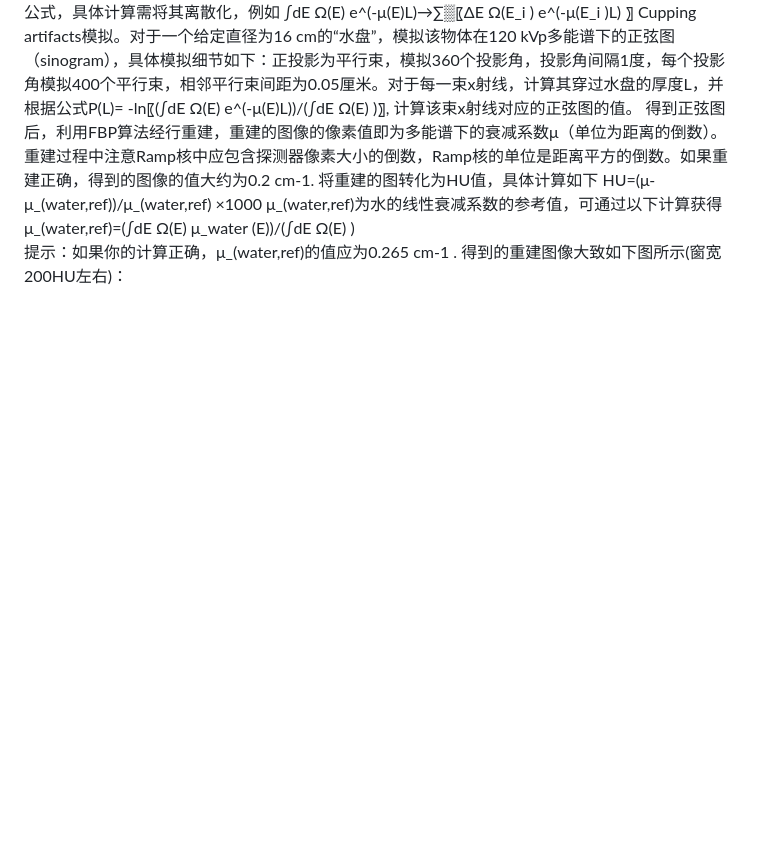
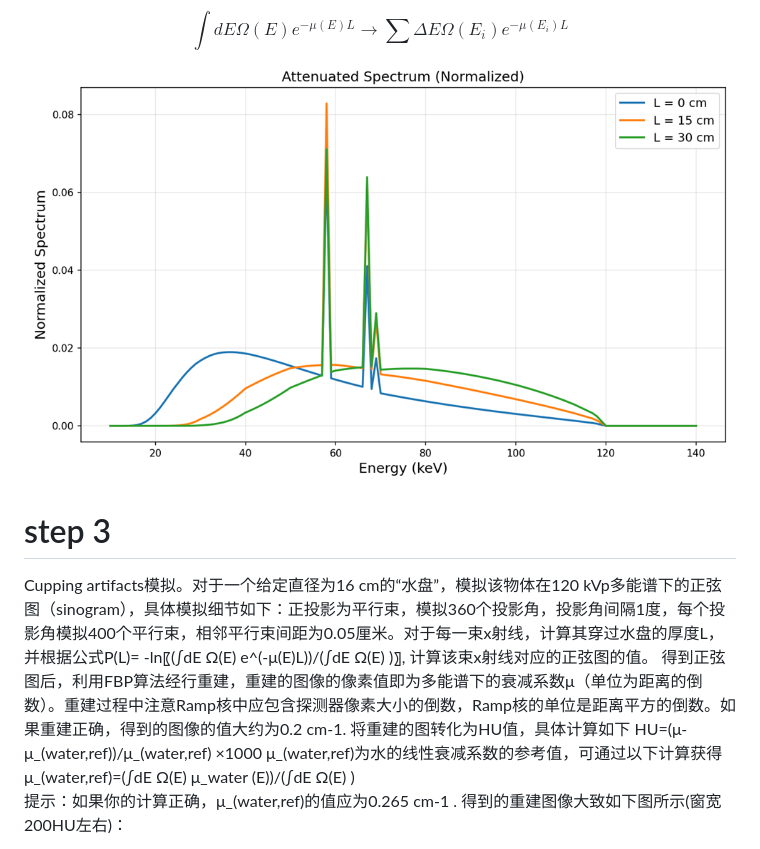
Before and after one commit to Gsheen76/My-Obsidian, a Markdown page: 研0学习/任务3.md, the part around the change printed below. Drawn GitHub-style; pictures changed too: 研0学习/assets/任务3/file-20260426121438595.png (added); blank space fills up the shorter version.

```diff
--- a/研0学习/任务3.md
+++ b/研0学习/任务3.md
@@ -20,6 +17,10 @@ P(L)= -ln⁡〖(∫dE Ω(E) e^(-μ(E)L))/(∫dE Ω(E) )〗
 注：以上公式均为解析公式，具体计算需将其离散化，例如
-∫dE Ω(E)  e^(-μ(E)L)→∑▒〖ΔE Ω(E_i )  e^(-μ(E_i )L) 〗
-	Cupping artifacts模拟。对于一个给定直径为16 cm的“水盘”，模拟该物体在120 kVp多能谱下的正弦图（sinogram），具体模拟细节如下：正投影为平行束，模拟360个投影角，投影角间隔1度，每个投影角模拟400个平行束，相邻平行束间距为0.05厘米。对于每一束x射线，计算其穿过水盘的厚度L，并根据公式P(L)= -ln⁡〖(∫dE Ω(E) e^(-μ(E)L))/(∫dE Ω(E) )〗, 计算该束x射线对应的正弦图的值。
+$$∫dE Ω(E)  e^{-μ(E)L}→∑ΔE Ω(E_i )  e^{-μ(E_i )L} $$
+![532](assets/任务3/file-20260426121438595.png)
+
+# step 3
+
+Cupping artifacts模拟。对于一个给定直径为16 cm的“水盘”，模拟该物体在120 kVp多能谱下的正弦图（sinogram），具体模拟细节如下：正投影为平行束，模拟360个投影角，投影角间隔1度，每个投影角模拟400个平行束，相邻平行束间距为0.05厘米。对于每一束x射线，计算其穿过水盘的厚度L，并根据公式P(L)= -ln⁡〖(∫dE Ω(E) e^(-μ(E)L))/(∫dE Ω(E) )〗, 计算该束x射线对应的正弦图的值。
 得到正弦图后，利用FBP算法经行重建，重建的图像的像素值即为多能谱下的衰减系数μ（单位为距离的倒数）。重建过程中注意Ramp核中应包含探测器像素大小的倒数，Ramp核的单位是距离平方的倒数。如果重建正确，得到的图像的值大约为0.2 cm-1.
 将重建的图转化为HU值，具体计算如下
 HU=(μ-μ_(water,ref))/μ_(water,ref) ×1000
```
Also changed, not shown: other parts of 研0学习/任务3.md (+13 -16 lines), 研0学习/assets/任务3/file-20260426121006431.png (added), 研0学习/assets/任务3/file-20260426121106115.png (added).
